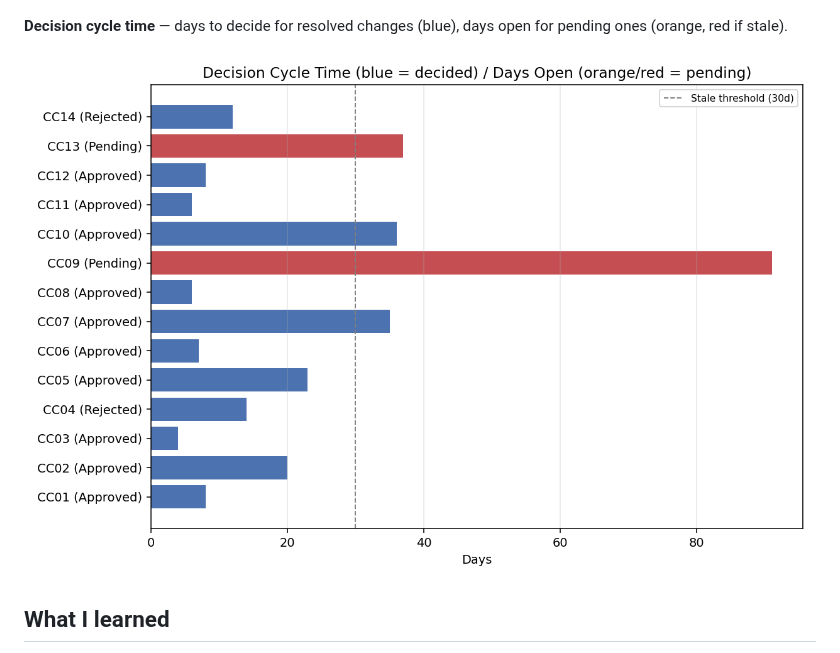
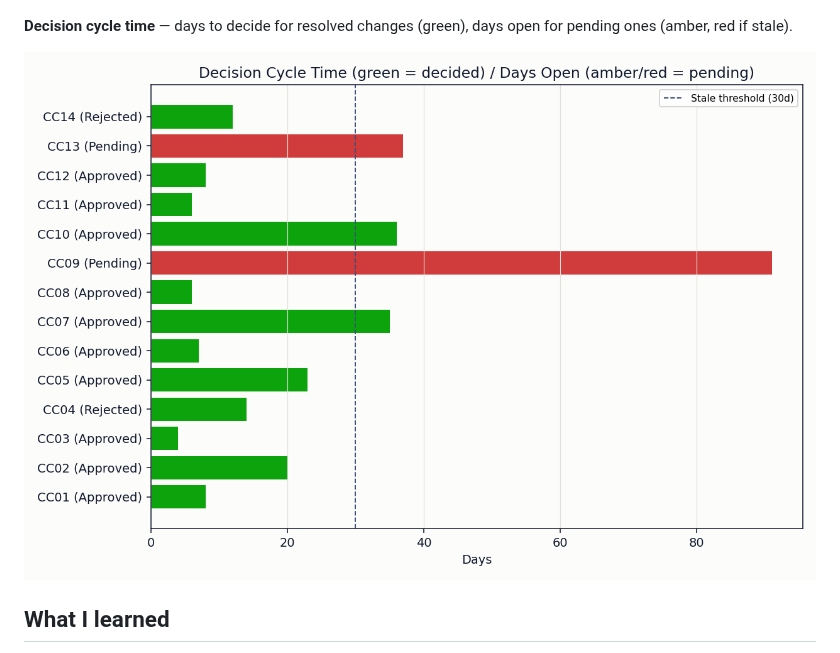
Before and after one commit to alexc-hue/change-control-register, a Markdown page: README.md, the part around the change. GitHub-like rendering; pictures changed too: assets/cycle_time.png.

```diff
--- a/README.md
+++ b/README.md
@@ -80,8 +80,8 @@ were decided.
 
 ![Cumulative cost](assets/cumulative_cost.png)
 
-**Decision cycle time** — days to decide for resolved changes (blue), days
-open for pending ones (orange, red if stale).
+**Decision cycle time** — days to decide for resolved changes (green), days
+open for pending ones (amber, red if stale).
 
 ![Cycle time](assets/cycle_time.png)
 
```
Also changed, not shown: assets/cumulative_cost.png, assets/cumulative_schedule.png, 1 other file.
